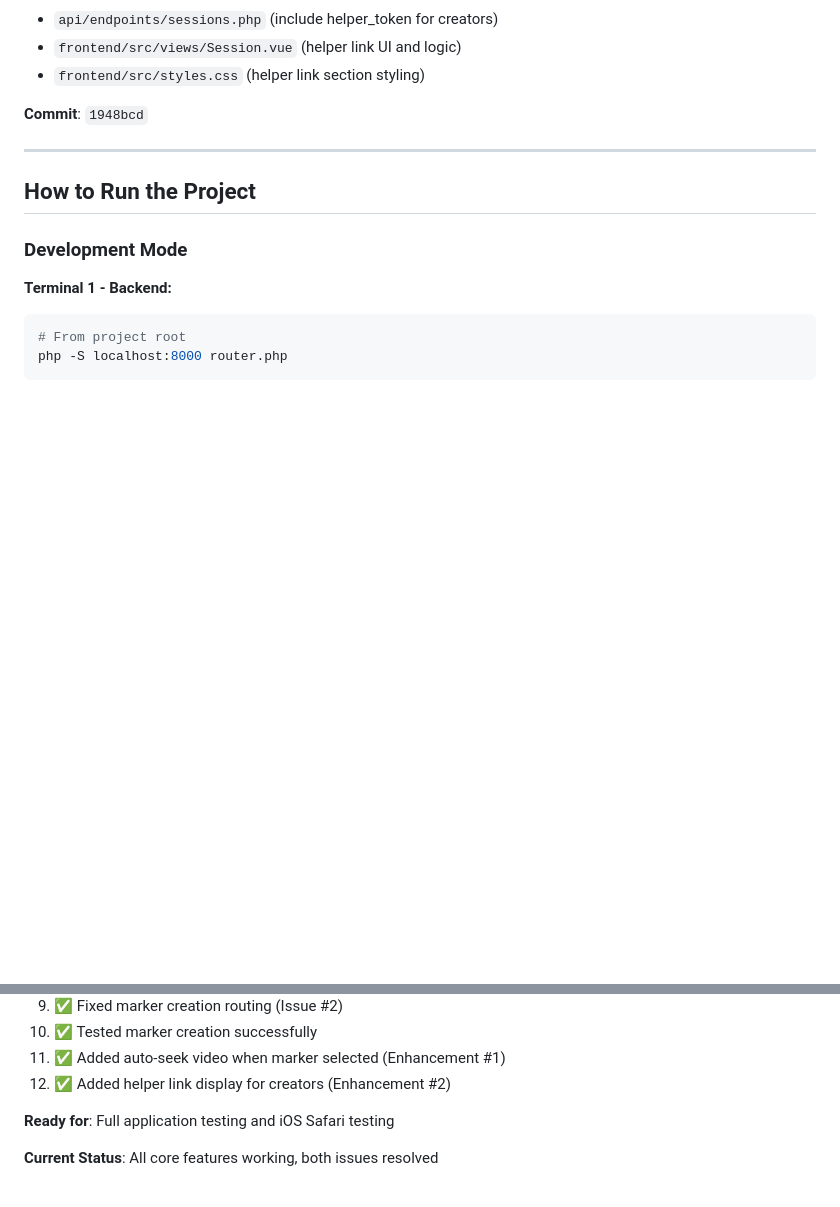
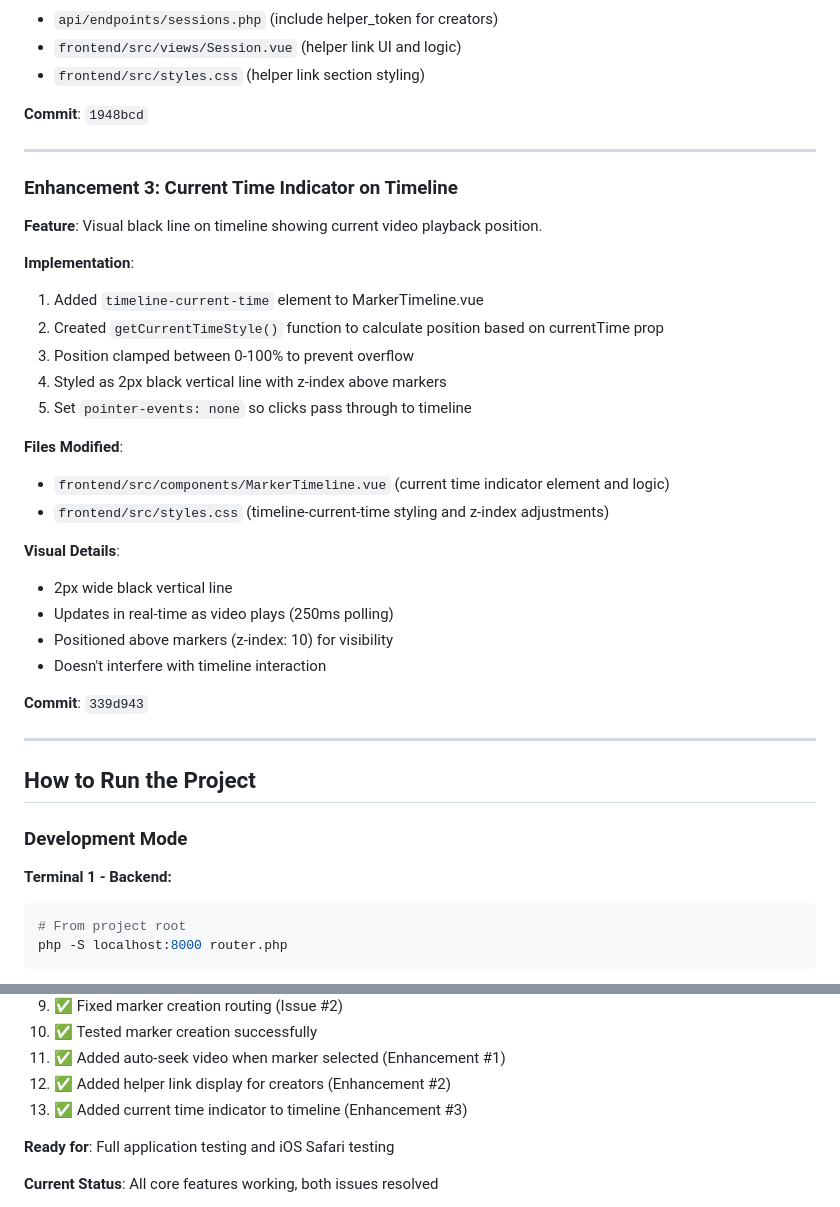
Before and after one commit to moksamedia/video-marker, a Markdown page: CLAUDE.md, 2 parts joined by grey strips. Rendered like a GitHub page; blank space fills up the shorter version.

Commit message:
Update CLAUDE.md with Enhancement #3
Added documentation for current time indicator feature.

🤖 Generated with [Claude Code](https://claude.com/claude-code)

Co-Authored-By: Claude <noreply@anthropic.com>

```diff
--- a/CLAUDE.md
+++ b/CLAUDE.md
@@ -274,6 +274,30 @@ The regex pattern `#^/api/sessions(/[^/]+)?(/markers)?$#` was too permissive. It
 - `frontend/src/styles.css` (helper link section styling)
 
 **Commit**: `1948bcd`
+
+---
+
+### Enhancement 3: Current Time Indicator on Timeline
+**Feature**: Visual black line on timeline showing current video playback position.
+
+**Implementation**:
+1. Added `timeline-current-time` element to MarkerTimeline.vue
+2. Created `getCurrentTimeStyle()` function to calculate position based on currentTime prop
+3. Position clamped between 0-100% to prevent overflow
+4. Styled as 2px black vertical line with z-index above markers
+5. Set `pointer-events: none` so clicks pass through to timeline
+
+**Files Modified**:
+- `frontend/src/components/MarkerTimeline.vue` (current time indicator element and logic)
+- `frontend/src/styles.css` (timeline-current-time styling and z-index adjustments)
+
+**Visual Details**:
+- 2px wide black vertical line
+- Updates in real-time as video plays (250ms polling)
+- Positioned above markers (z-index: 10) for visibility
+- Doesn't interfere with timeline interaction
+
+**Commit**: `339d943`
 
 ---
 
@@ -583,6 +607,7 @@ frontend/dist/
 10. ✅ Tested marker creation successfully
 11. ✅ Added auto-seek video when marker selected (Enhancement #1)
 12. ✅ Added helper link display for creators (Enhancement #2)
+13. ✅ Added current time indicator to timeline (Enhancement #3)
 
 **Ready for**: Full application testing and iOS Safari testing
 
```
